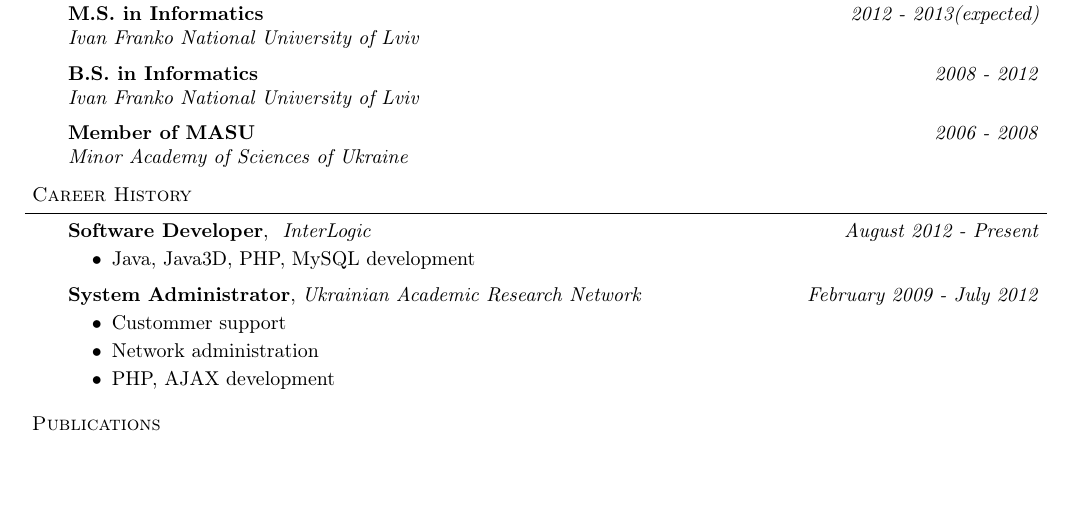
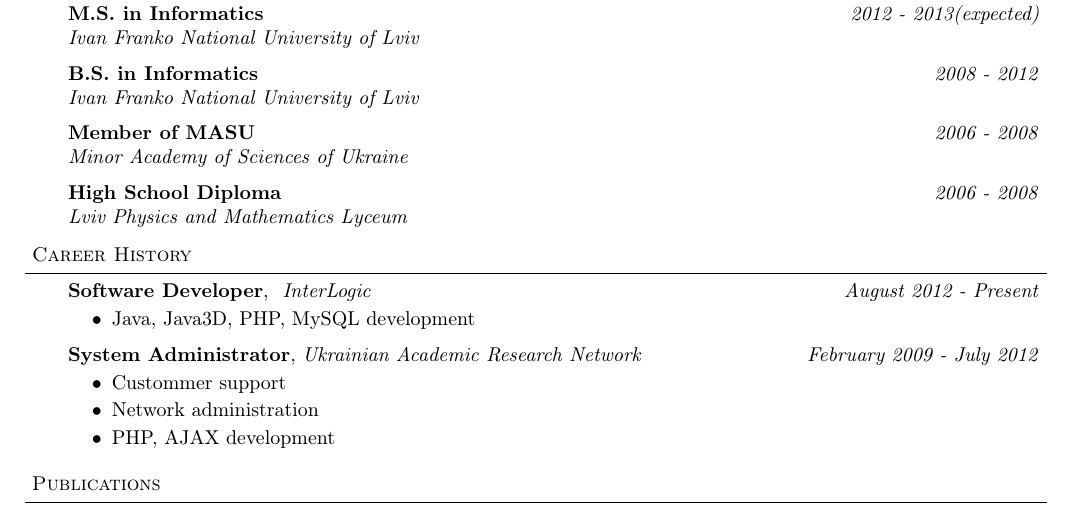
Before and after one commit to anygizer/ihor.mykhalevych-CV, a LaTeX CV (Resume.tex): part of the page, cut so that both start at the same text, the shorter picture padded with empty space. Compiled offline with pdfLaTeX.

Commit message:
Added LPML to education

```diff
--- a/Resume.tex
+++ b/Resume.tex
@@ -87,14 +87,17 @@
 
 \begin{body}
 	\vspace{14pt}
-	\textbf{M.S. in Informatics}{} \hfill \emph{2012 - 2013(expected)} \\
+	\textbf{M.S. in Informatics} \hfill \emph{2012 - 2013(expected)} \\
 	\emph{Ivan Franko National University of Lviv} \\
   \medskip
-	\textbf{B.S. in Informatics}{} \hfill \emph{2008 - 2012} \\
+	\textbf{B.S. in Informatics} \hfill \emph{2008 - 2012} \\
 	\emph{Ivan Franko National University of Lviv} \\
   \medskip
-	\textbf{Member of MASU}{} \hfill \emph{2006 - 2008} \\
+	\textbf{Member of MASU} \hfill \emph{2006 - 2008} \\
 	\emph{Minor Academy of Sciences of Ukraine} \\
+  \medskip
+  	\textbf{High School Diploma} \hfill \emph{2006 - 2008} \\
+	\emph{Lviv Physics and Mathematics Lyceum} \\
 \end{body}
 
 \smallskip
```
Also changed, not shown: Resume.pdf.
